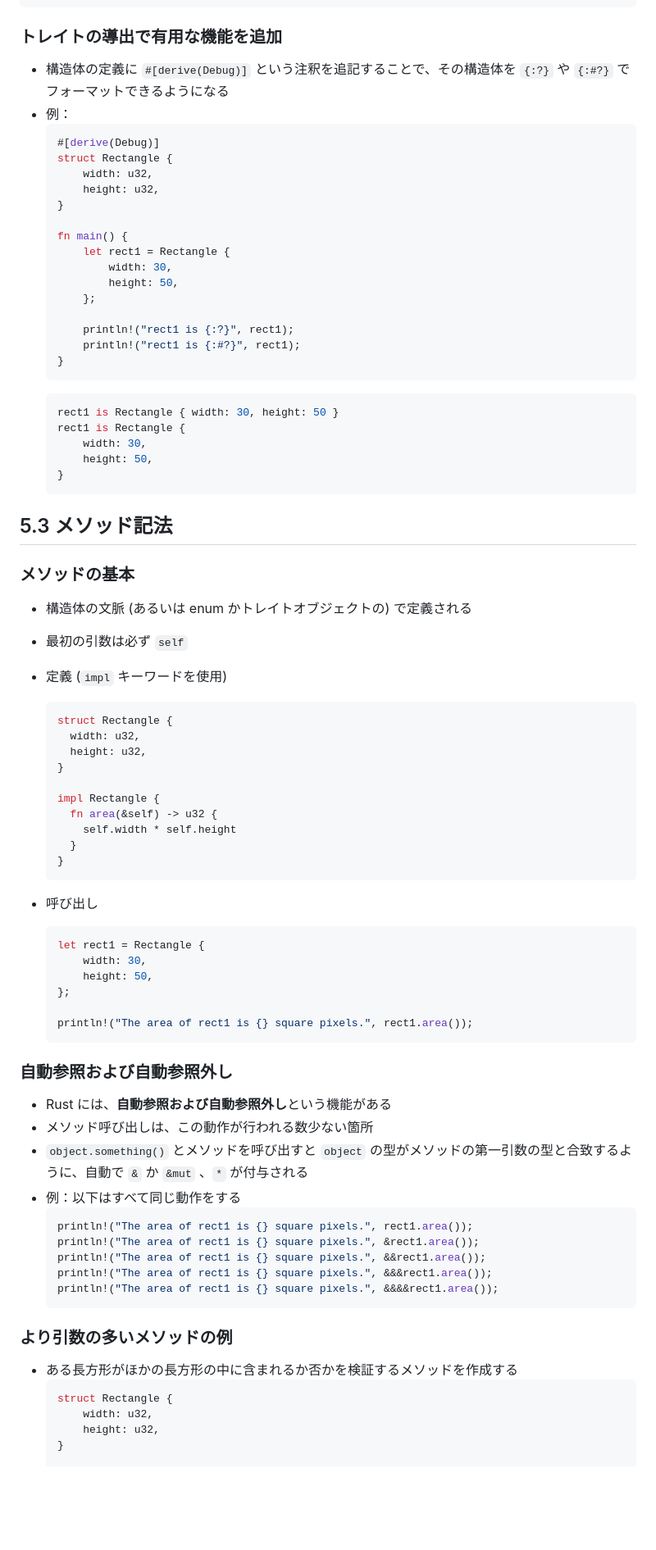
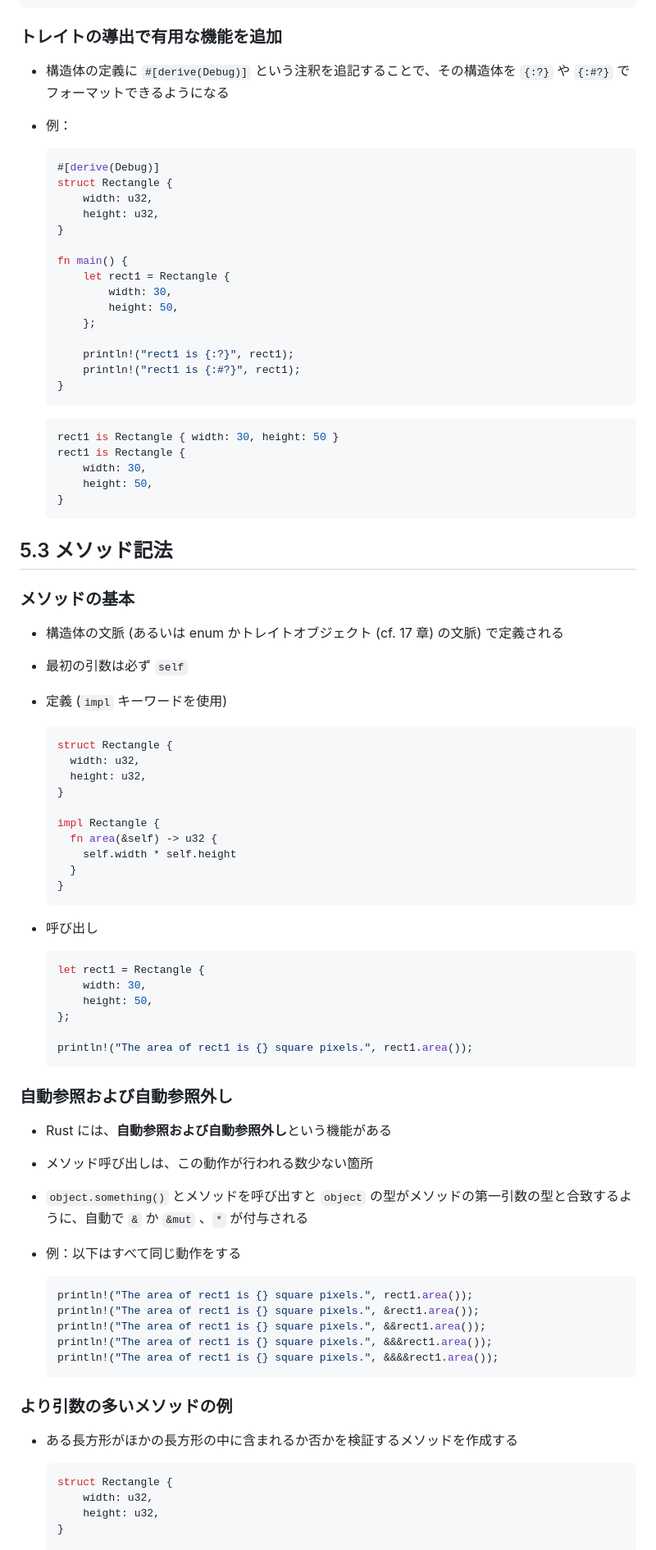
Before and after one commit to Flip451/t-rust-t3-the-book, a Markdown page: memo/memo_05_struct.md, the part around the change printed below. Shown: that part at 82% size. Rendered like a GitHub page; blank space fills up the shorter version.

Commit message:
feat: memo_05

````diff
--- a/memo/memo_05_struct.md
+++ b/memo/memo_05_struct.md
@@ -151,8 +169,10 @@
   ```
 
 ### トレイトの導出で有用な機能を追加
+
 - 構造体の定義に `#[derive(Debug)]` という注釈を追記することで、その構造体を `{:?}` や `{:#?}` でフォーマットできるようになる
 - 例：
+
   ```rust
   #[derive(Debug)]
   struct Rectangle {
@@ -170,6 +190,7 @@
       println!("rect1 is {:#?}", rect1);
   }
   ```
+
   ```sh
   rect1 is Rectangle { width: 30, height: 50 }
   rect1 is Rectangle {
@@ -179,11 +200,14 @@
   ```
 
 ## 5.3 メソッド記法
+
 ### メソッドの基本
-- 構造体の文脈 (あるいは enum かトレイトオブジェクトの) で定義される
+
+- 構造体の文脈 (あるいは enum かトレイトオブジェクト (cf. 17 章) の文脈) で定義される
 - 最初の引数は必ず `self`
 
 - 定義 (`impl` キーワードを使用)
+
   ```rust
   struct Rectangle {
     width: u32,
@@ -198,6 +222,7 @@
   ```
 
 - 呼び出し
+
   ```rust
   let rect1 = Rectangle {
       width: 30,
@@ -208,10 +233,12 @@
   ```
 
 ### 自動参照および自動参照外し
+
 - Rust には、**自動参照および自動参照外し**という機能がある
 - メソッド呼び出しは、この動作が行われる数少ない箇所
 - `object.something()` とメソッドを呼び出すと `object` の型がメソッドの第一引数の型と合致するように、自動で `&` か `&mut` 、`*` が付与される
 - 例：以下はすべて同じ動作をする
+
   ```rust
   println!("The area of rect1 is {} square pixels.", rect1.area());
   println!("The area of rect1 is {} square pixels.", &rect1.area());
@@ -221,7 +248,9 @@
   ```
 
 ### より引数の多いメソッドの例
+
 - ある長方形がほかの長方形の中に含まれるか否かを検証するメソッドを作成する
+
   ```rust
   struct Rectangle {
       width: u32,
````
Also changed, not shown: other parts of memo/memo_05_struct.md (+25 -2 lines).
